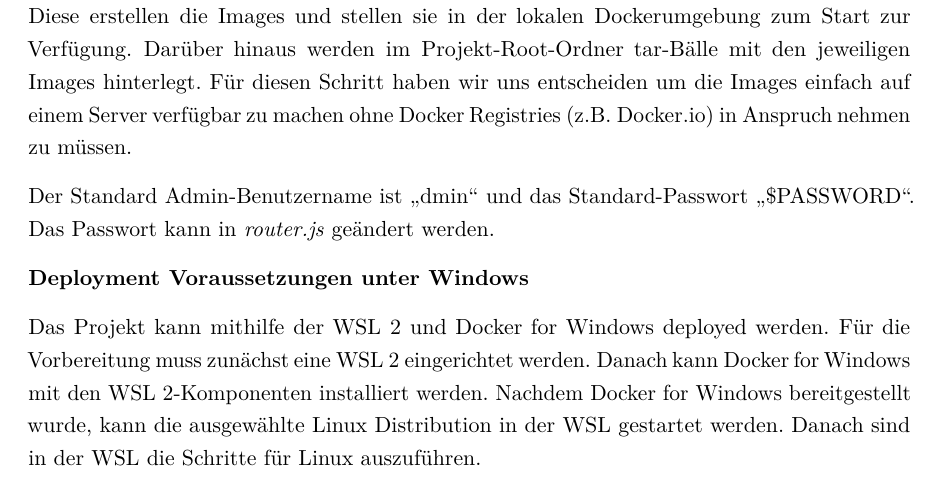
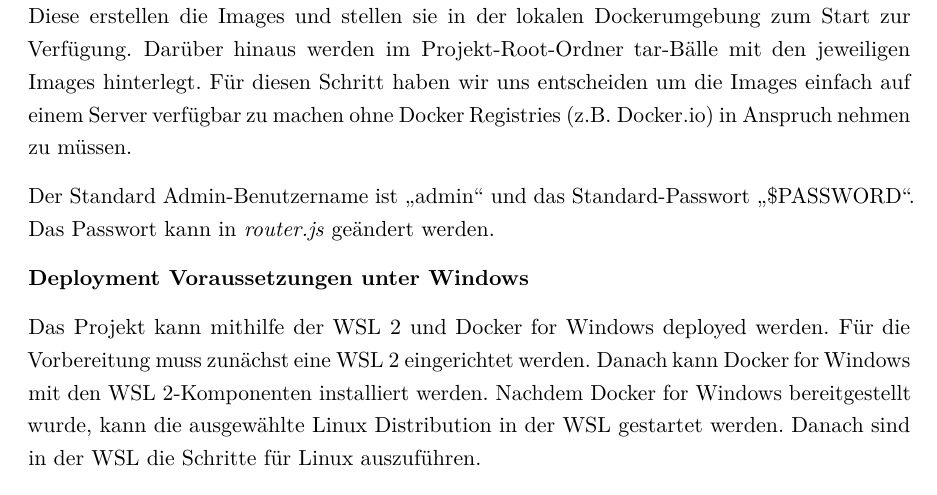
Before and after one commit to JeuJeus/weathersensors, a LaTeX thesis (dokumentation/ausarbeitung/Thesis.tex, which reads dokumentation/ausarbeitung/chapter/Installation.tex): part of page 8 of 53, cut so that both start at the same text. Compiled offline with pdfLaTeX.

Commit message:
small change

```diff
--- a/dokumentation/ausarbeitung/chapter/Installation.tex
+++ b/dokumentation/ausarbeitung/chapter/Installation.tex
@@ -82,7 +82,7 @@ Diese erstellen die Images und stellen sie in der lokalen Dockerumgebung zum Sta
 Darüber hinaus werden im Projekt-Root-Ordner tar-Bälle mit den jeweiligen Images hinterlegt.
 Für diesen Schritt haben wir uns entscheiden um die Images einfach auf einem Server verfügbar zu machen ohne Docker Registries (z.B. Docker.io) in Anspruch nehmen zu müssen.
 
-Der Standard Admin-Benutzername ist \enquote{dmin} und das Standard-Passwort \enquote{\$PASSWORD}. Das Passwort kann in \textit{router.js} geändert werden.
+Der Standard Admin-Benutzername ist \enquote{admin} und das Standard-Passwort \enquote{\$PASSWORD}. Das Passwort kann in \textit{router.js} geändert werden.
 
 \textbf{Deployment Voraussetzungen unter Windows}
 
```
Also changed, not shown: dokumentation/ausarbeitung/chapter/Schnittstellen.tex (+0 -1 lines), dokumentation/ausarbeitung/Thesis.pdf, dokumentation/ausarbeitung/chapter/Installation.tex (8 more changed lines). Lines whose indentation alone changed are shown as unchanged.
